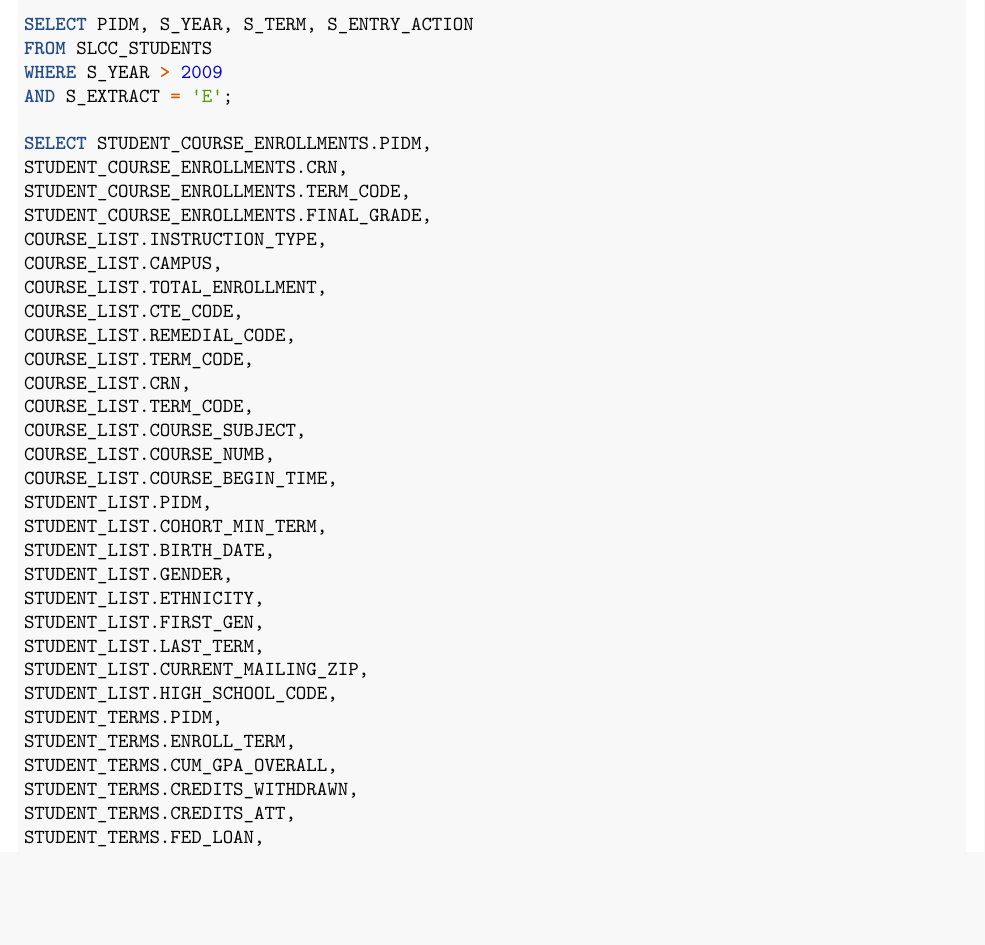
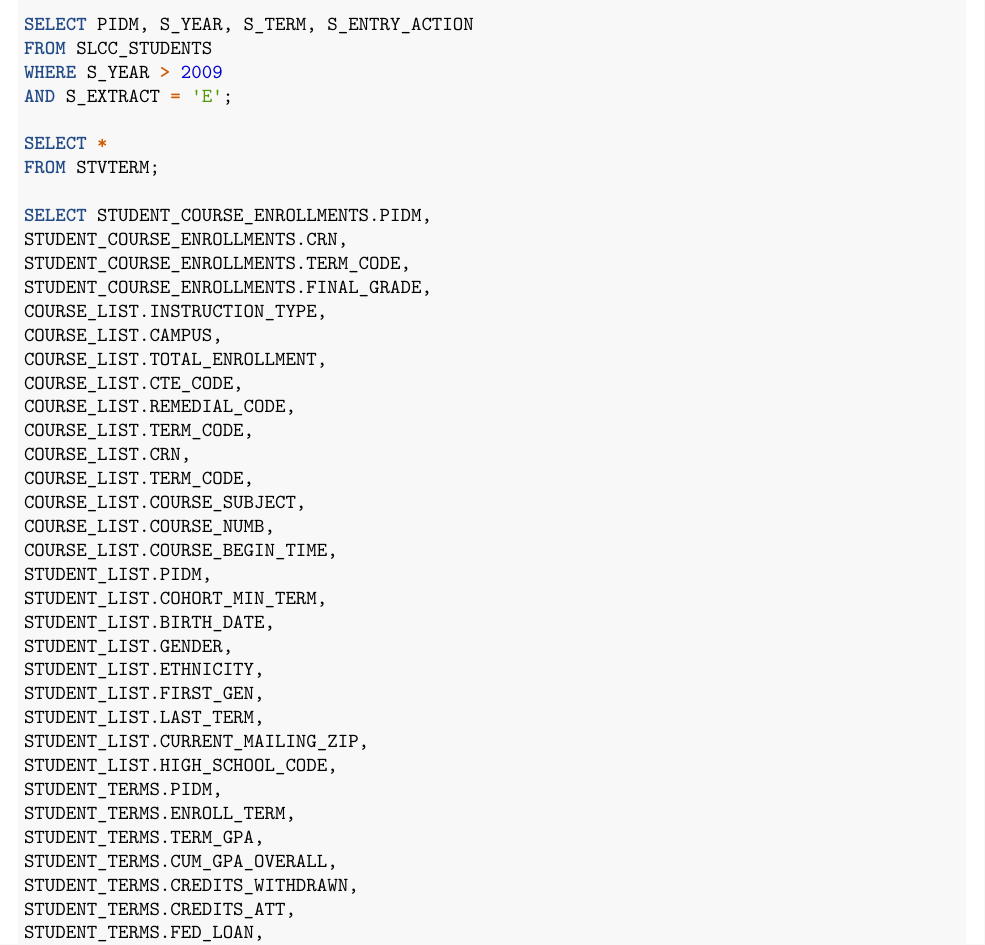
Before and after one commit to jmwhittle/retention_study, an R Markdown document (retention_study.Rmd): part of page 2 of 4, cut so that both start at the same text, the shorter picture padded with empty space. Rendered offline with R 4.5, knitr and Pandoc, then LaTeX, with nearby package versions; some code elsewhere in the file could not run offline.

Commit message:
9/11/2017 with new sql

```diff
--- a/retention_study.Rmd
+++ b/retention_study.Rmd
@@ -78,6 +78,9 @@ FROM SLCC_STUDENTS
 WHERE S_YEAR > 2009
 AND S_EXTRACT = 'E';
 
+SELECT *
+FROM STVTERM;
+
 SELECT STUDENT_COURSE_ENROLLMENTS.PIDM,
 STUDENT_COURSE_ENROLLMENTS.CRN,
 STUDENT_COURSE_ENROLLMENTS.TERM_CODE,
@@ -104,6 +107,7 @@ STUDENT_LIST.CURRENT_MAILING_ZIP,
 STUDENT_LIST.HIGH_SCHOOL_CODE,
 STUDENT_TERMS.PIDM,
 STUDENT_TERMS.ENROLL_TERM,
+STUDENT_TERMS.TERM_GPA,
 STUDENT_TERMS.CUM_GPA_OVERALL,
 STUDENT_TERMS.CREDITS_WITHDRAWN,
 STUDENT_TERMS.CREDITS_ATT,
```
